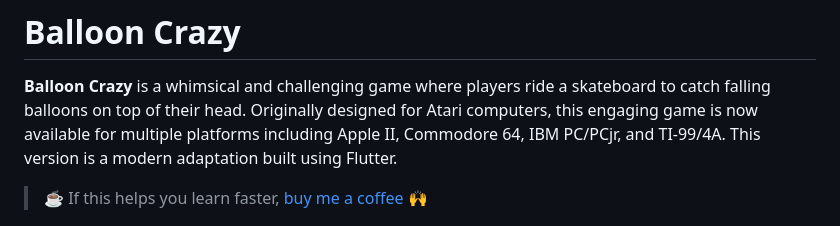
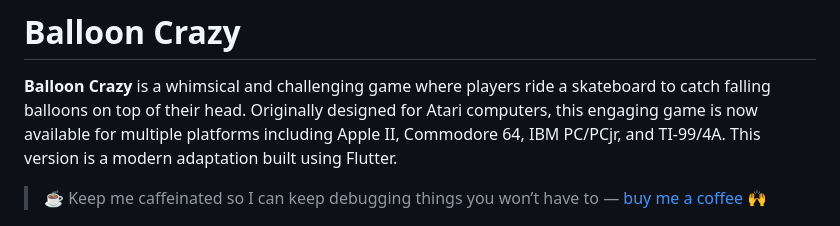
Before and after one commit to dcfrancisco/balloon_crazy, a Markdown page: README.md, the part around the change. Rendered like a GitHub page.

```diff
--- a/README.md
+++ b/README.md
@@ -2,8 +2,7 @@
 
 **Balloon Crazy** is a whimsical and challenging game where players ride a skateboard to catch falling balloons on top of their head. Originally designed for Atari computers, this engaging game is now available for multiple platforms including Apple II, Commodore 64, IBM PC/PCjr, and TI-99/4A. This version is a modern adaptation built using Flutter.
 
-
-> ☕️ If this helps you learn faster, [buy me a coffee](https://www.buymeacoffee.com/dcfrancisco) 🙌
+> ☕ Keep me caffeinated so I can keep debugging things you won’t have to — [buy me a coffee](https://www.buymeacoffee.com/dcfrancisco) 🙌
 
 
 ![Balloon Crazy](assets/BalloonCrazy.png)
```
